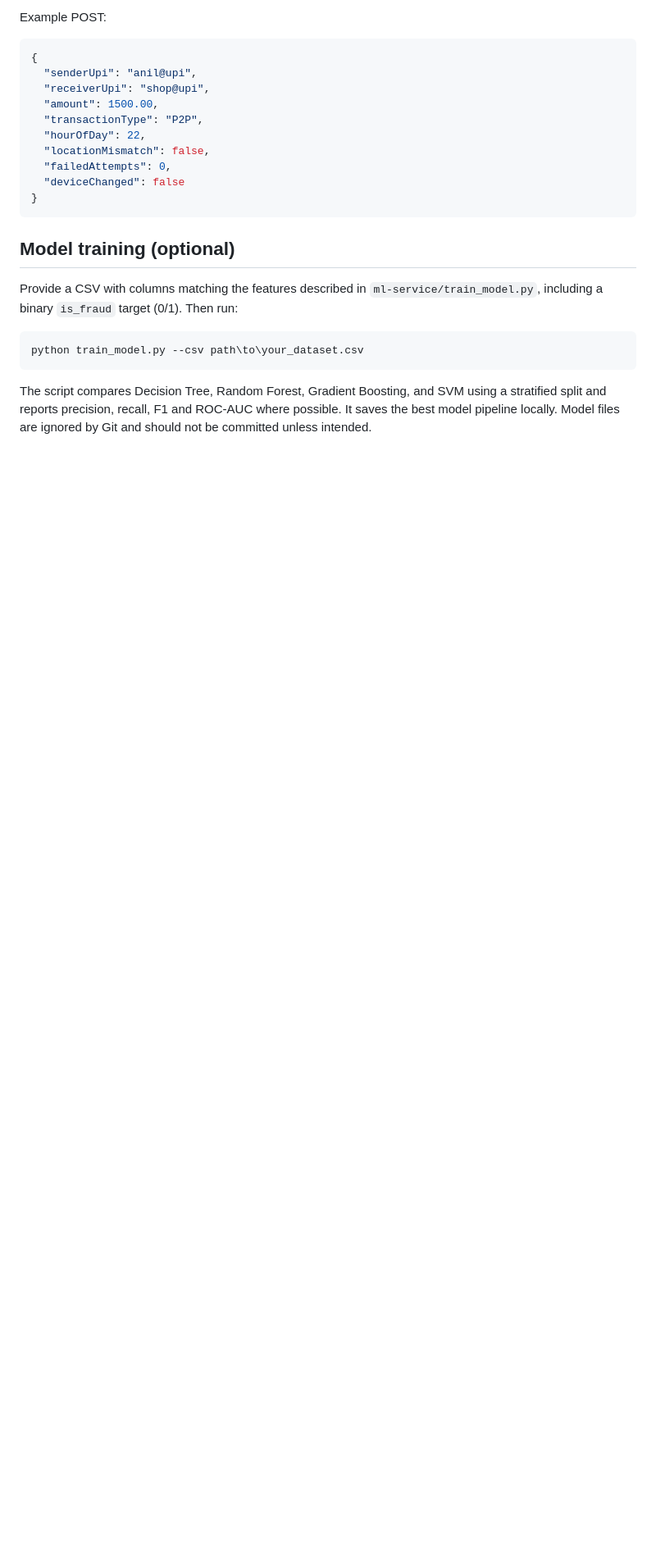
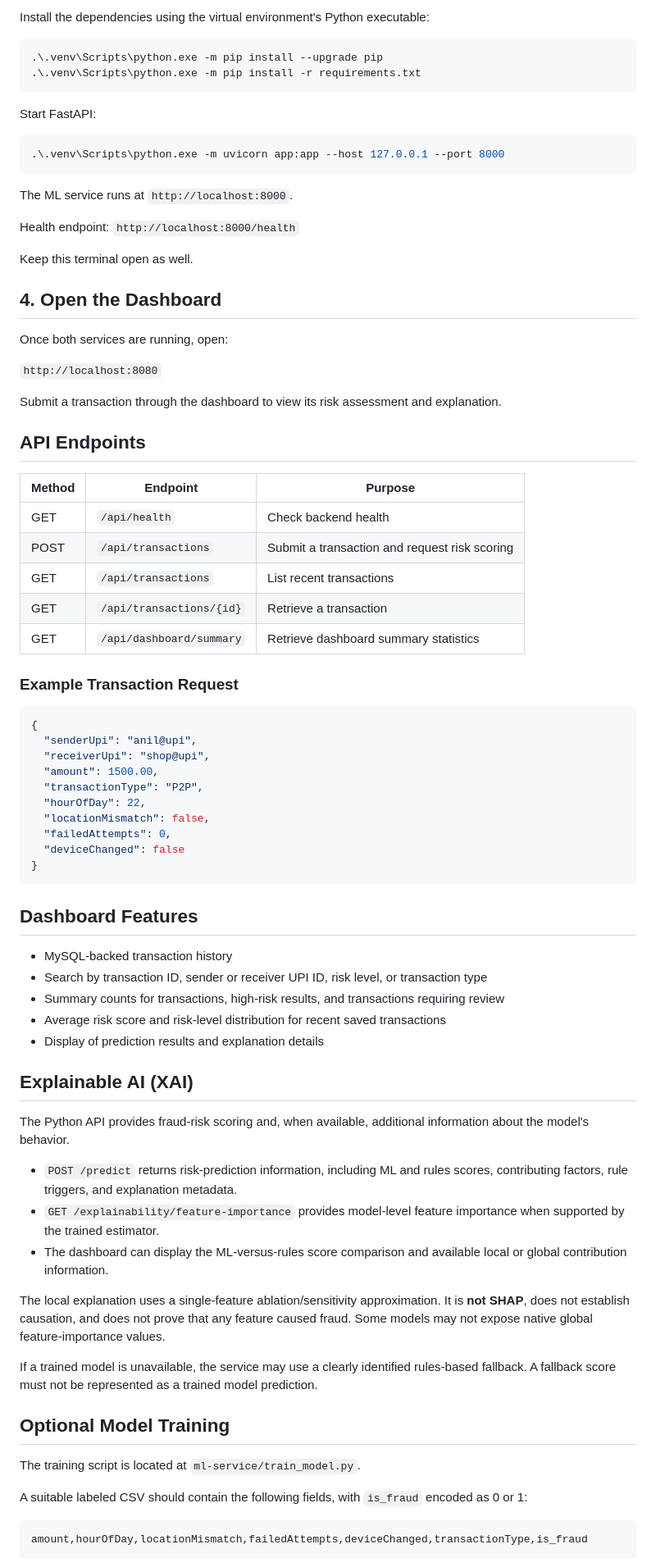
Before and after one commit to AnilKumar-6/upi-fraud-detection-system, a Markdown page: README.md, the part around one of its changes. Shown at 82% size. GitHub-like rendering; blank space fills up the shorter version.

````diff
--- a/README.md
+++ b/README.md
@@ -57,5 +77,43 @@ After Spring Boot starts, open http://localhost:8080 in a browser.
 
-Example POST:
+Install the dependencies using the virtual environment's Python executable:
+
+```powershell
+.\.venv\Scripts\python.exe -m pip install --upgrade pip
+.\.venv\Scripts\python.exe -m pip install -r requirements.txt
+```
+
+Start FastAPI:
+
+```powershell
+.\.venv\Scripts\python.exe -m uvicorn app:app --host 127.0.0.1 --port 8000
+```
+
+The ML service runs at `http://localhost:8000`.
+
+Health endpoint: `http://localhost:8000/health`
+
+Keep this terminal open as well.
+
+## 4. Open the Dashboard
+
+Once both services are running, open:
+
+`http://localhost:8080`
+
+Submit a transaction through the dashboard to view its risk assessment and explanation.
+
+## API Endpoints
+
+| Method | Endpoint | Purpose |
+|---|---|---|
+| GET | `/api/health` | Check backend health |
+| POST | `/api/transactions` | Submit a transaction and request risk scoring |
+| GET | `/api/transactions` | List recent transactions |
+| GET | `/api/transactions/{id}` | Retrieve a transaction |
+| GET | `/api/dashboard/summary` | Retrieve dashboard summary statistics |
+
+### Example Transaction Request
+
 ```json
 {
   "senderUpi": "anil@upi",
@@ -69,10 +127,33 @@ Example POST:
 }
 ```
 
-## Model training (optional)
-Provide a CSV with columns matching the features described in `ml-service/train_model.py`, including a binary `is_fraud` target (0/1). Then run:
-```powershell
-python train_model.py --csv path\to\your_dataset.csv
+## Dashboard Features
+
+- MySQL-backed transaction history
+- Search by transaction ID, sender or receiver UPI ID, risk level, or transaction type
+- Summary counts for transactions, high-risk results, and transactions requiring review
+- Average risk score and risk-level distribution for recent saved transactions
+- Display of prediction results and explanation details
+
+## Explainable AI (XAI)
+
+The Python API provides fraud-risk scoring and, when available, additional information about the model's behavior.
+
+- `POST /predict` returns risk-prediction information, including ML and rules scores, contributing factors, rule triggers, and explanation metadata.
+- `GET /explainability/feature-importance` provides model-level feature importance when supported by the trained estimator.
+- The dashboard can display the ML-versus-rules score comparison and available local or global contribution information.
+
+The local explanation uses a single-feature ablation/sensitivity approximation. It is **not SHAP**, does not establish causation, and does not prove that any feature caused fraud. Some models may not expose native global feature-importance values.
+
+If a trained model is unavailable, the service may use a clearly identified rules-based fallback. A fallback score must not be represented as a trained model prediction.
+
+## Optional Model Training
+
+The training script is located at `ml-service/train_model.py`.
+
+A suitable labeled CSV should contain the following fields, with `is_fraud` encoded as 0 or 1:
+
+```text
+amount,hourOfDay,locationMismatch,failedAttempts,deviceChanged,transactionType,is_fraud
 ```
-The script compares Decision Tree, Random Forest, Gradient Boosting, and SVM using a stratified split and reports precision, recall, F1 and ROC-AUC where possible. It saves the best model pipeline locally. Model files are ignored by Git and should not be committed unless intended.
 
````
Also changed, not shown: other parts of README.md (+73 -62 lines).
